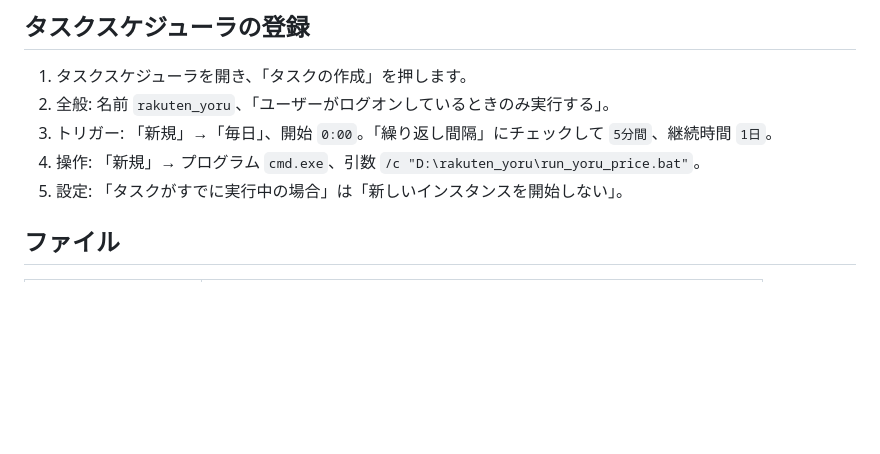
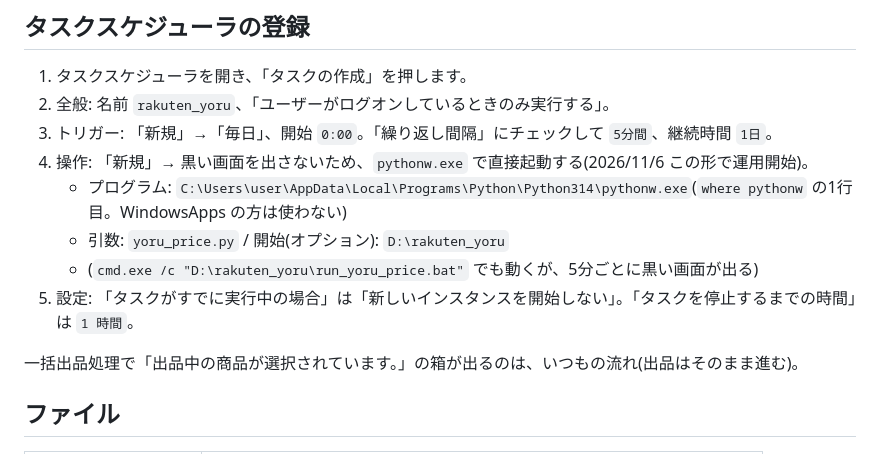
Before and after one commit to bossbossec-coder/bigboss-special-page, a Markdown page: rakuten-night-price/README.md, the part around the change. Rendered like a GitHub page; blank space fills up the shorter version.

Commit message:
楽天 夜売価：README に本番の運用設定(pythonw で起動)を記録
Co-Authored-By: Claude Opus 5.5 <noreply@anthropic.com>
Claude-Session: https://claude.ai/code/session_019jVaH3FNNRwvGeix6z2q51

```diff
--- a/rakuten-night-price/README.md
+++ b/rakuten-night-price/README.md
@@ -103,8 +103,13 @@ python yoru_price.py --snapshot 4901880200985-wk1
 1. タスクスケジューラを開き、「タスクの作成」を押します。
 2. 全般: 名前 `rakuten_yoru`、「ユーザーがログオンしているときのみ実行する」。
 3. トリガー: 「新規」→「毎日」、開始 `0:00`。「繰り返し間隔」にチェックして `5分間`、継続時間 `1日`。
-4. 操作: 「新規」→ プログラム `cmd.exe`、引数 `/c "D:\rakuten_yoru\run_yoru_price.bat"`。
-5. 設定: 「タスクがすでに実行中の場合」は「新しいインスタンスを開始しない」。
+4. 操作: 「新規」→ 黒い画面を出さないため、`pythonw.exe` で直接起動する(2026/11/6 この形で運用開始)。
+   - プログラム: `C:\Users\user\AppData\Local\Programs\Python\Python314\pythonw.exe`(`where pythonw` の1行目。WindowsApps の方は使わない)
+   - 引数: `yoru_price.py` / 開始(オプション): `D:\rakuten_yoru`
+   - (`cmd.exe /c "D:\rakuten_yoru\run_yoru_price.bat"` でも動くが、5分ごとに黒い画面が出る)
+5. 設定: 「タスクがすでに実行中の場合」は「新しいインスタンスを開始しない」。「タスクを停止するまでの時間」は `1 時間`。
+
+一括出品処理で「出品中の商品が選択されています。」の箱が出るのは、いつもの流れ(出品はそのまま進む)。
 
 ## ファイル
 
```
